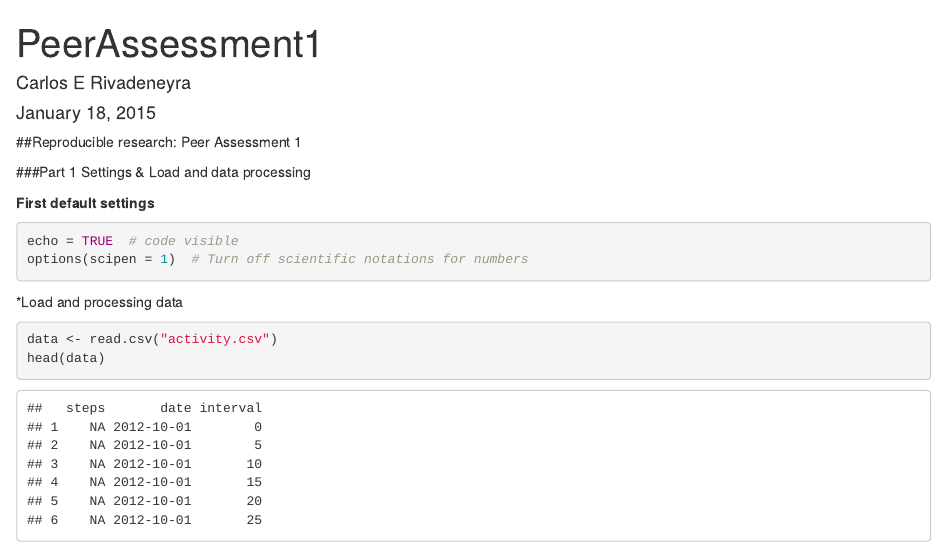
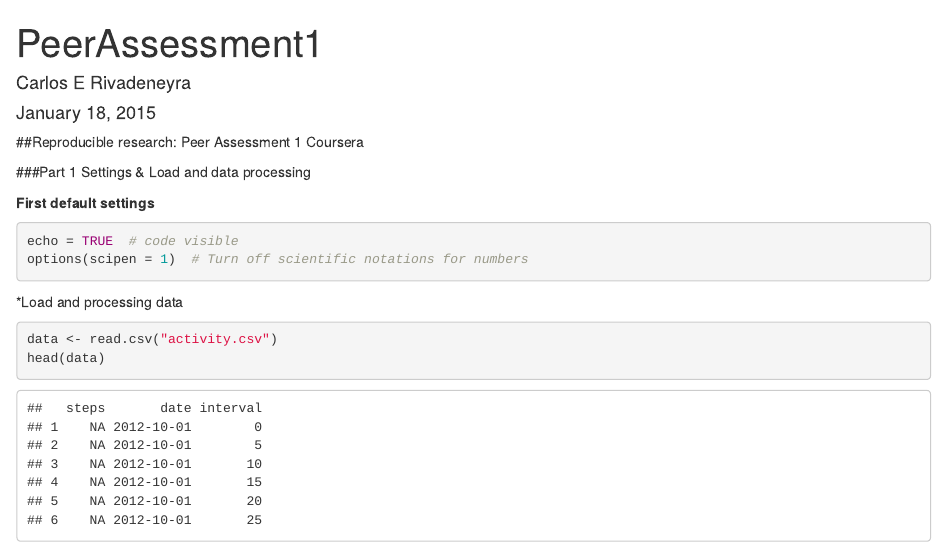
Before and after one commit to CarlosRiva/RepData_PeerAssessment1, an R Markdown document (PeerAssessment1.Rmd): the page in a window 1100 px wide, from its top. Rendered offline with R 4.5, knitr and Pandoc, with nearby package versions.

Commit message:
Update PeerAssessment1.Rmd

```diff
--- a/PeerAssessment1.Rmd
+++ b/PeerAssessment1.Rmd
@@ -5,7 +5,7 @@ date: "January 18, 2015"
 output: html_document
 ---
 
-##Reproducible research: Peer Assessment 1
+##Reproducible research: Peer Assessment 1   Coursera
 
 ###Part 1 Settings & Load and data processing
 
```
